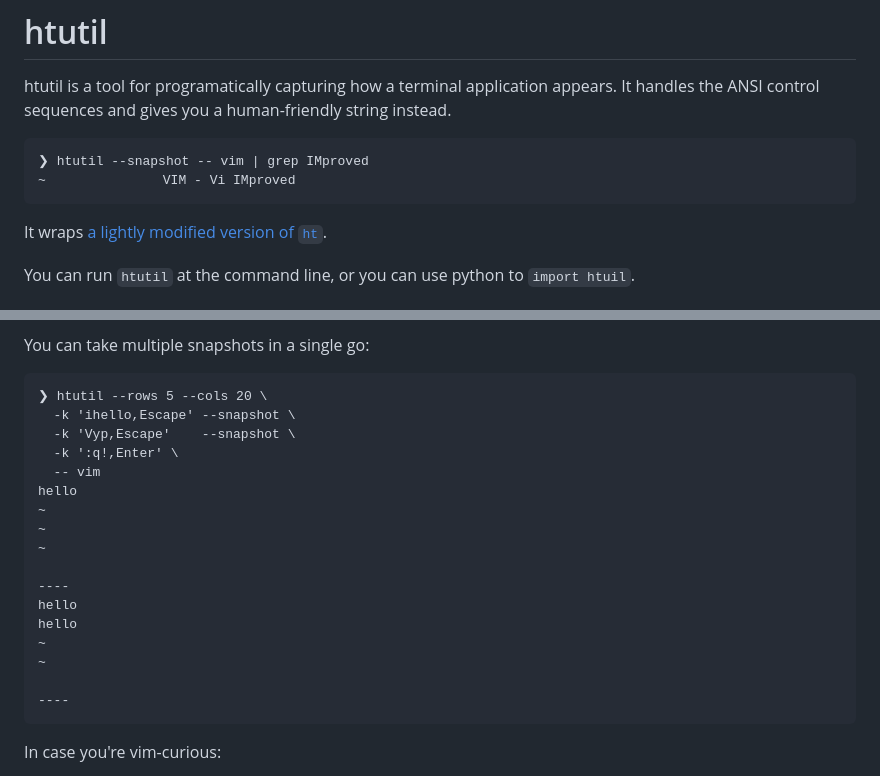
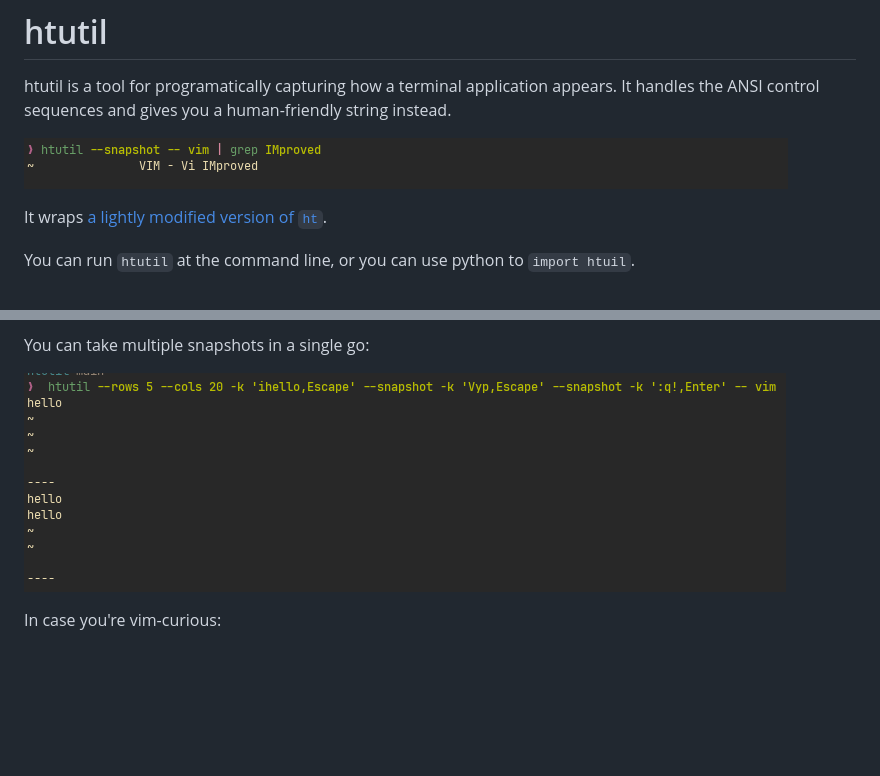
Before and after one commit to MatrixManAtYrService/htutil, a Markdown page: README.md, 2 parts joined by grey strips. Drawn GitHub-style; pictures changed too: hellohello.png (added), improved.png (added); blank space fills up the shorter version.

Commit message:
now with pictures

````diff
--- a/README.md
+++ b/README.md
@@ -3,10 +3,8 @@
 htutil is a tool for programatically capturing how a terminal application appears.
 It handles the ANSI control sequences and gives you a human-friendly string instead.
 
-```
-❯ htutil --snapshot -- vim | grep IMproved
-~               VIM - Vi IMproved
-```
+!["htutil taking a snapshot of a vim session"](improved.png)
+
 It wraps [a lightly modified version of `ht`](https://github.com/MatrixManAtYrService/ht).
 
 You can run `htutil` at the command line, or you can use python to `import htuil`.
@@ -70,25 +68,7 @@ It aims to do everything in a single command:
 
 You can take multiple snapshots in a single go:
 
-```
-❯ htutil --rows 5 --cols 20 \
-  -k 'ihello,Escape' --snapshot \
-  -k 'Vyp,Escape'    --snapshot \
-  -k ':q!,Enter' \
-  -- vim
-hello
-~
-~
-~
-
-----
-hello
-hello
-~
-~
-
-----
-```
+!["htutil taking several snapshots of a vim session at different times"](hellohello.png)
 
 In case you're vim-curious:
 
````
